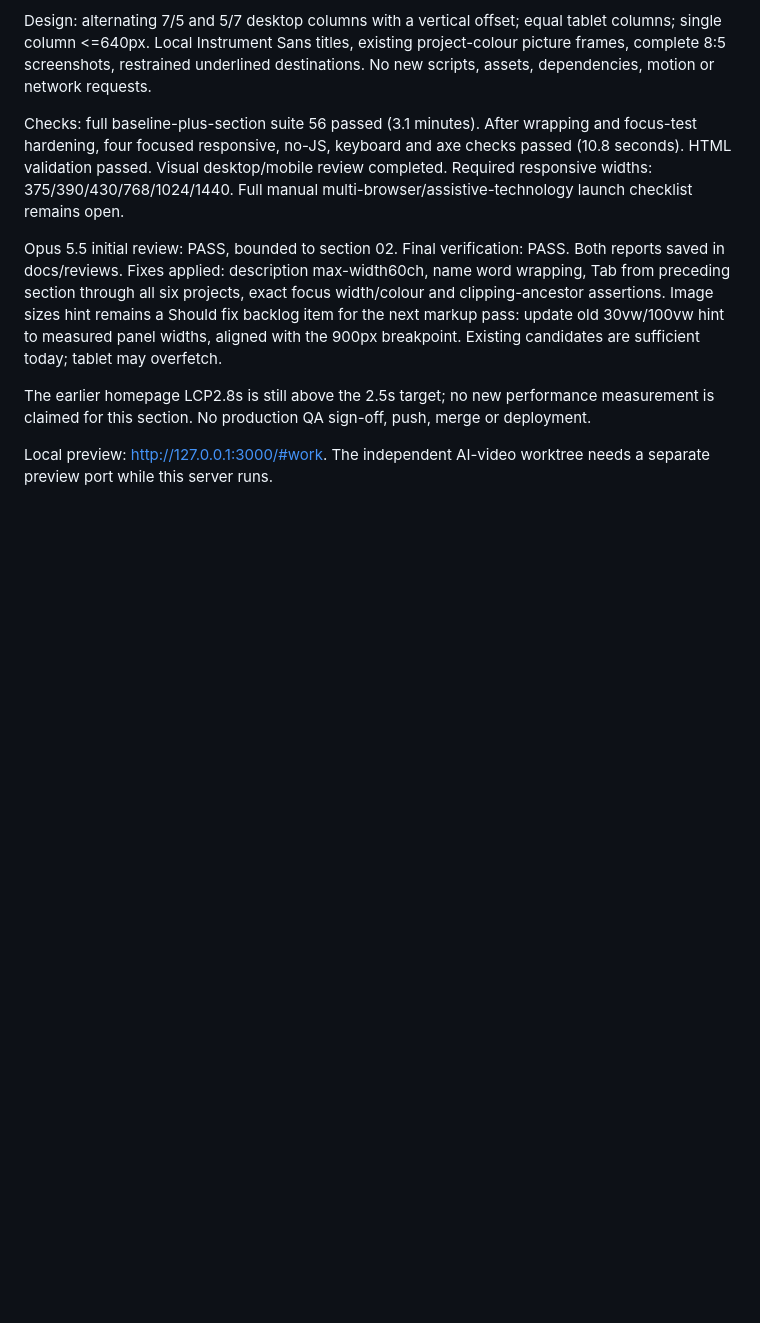
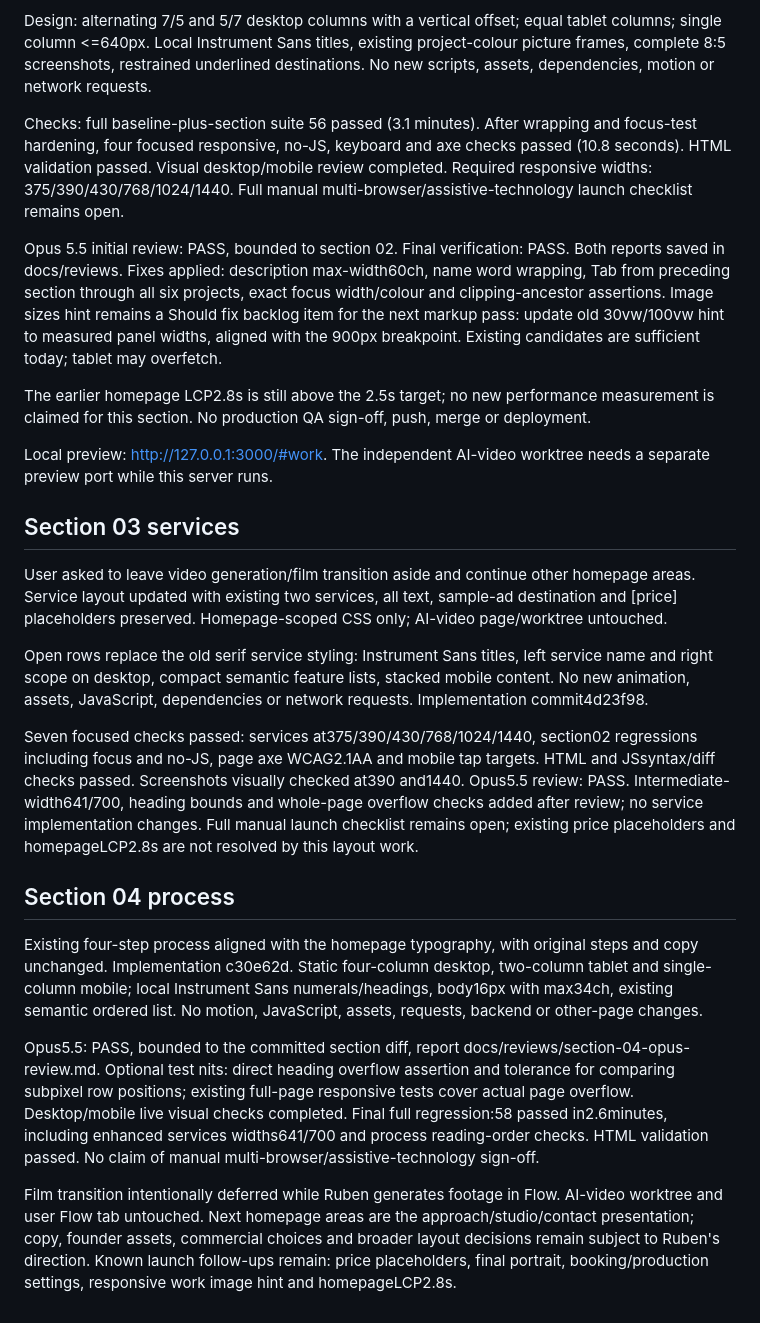
Before and after one commit to rramdhony/studio26, a Markdown page: docs/BUILD_STATUS.md, the part around the change. GitHub-like rendering; blank space fills up the shorter version.

Commit message:
Record passing services and process reviews and 58 checks

```diff
--- a/docs/BUILD_STATUS.md
+++ b/docs/BUILD_STATUS.md
@@ -34,3 +34,19 @@ Opus 5.5 initial review: PASS, bounded to section 02. Final verification: PASS.
 The earlier homepage LCP2.8s is still above the 2.5s target; no new performance measurement is claimed for this section. No production QA sign-off, push, merge or deployment.
 
 Local preview: http://127.0.0.1:3000/#work. The independent AI-video worktree needs a separate preview port while this server runs.
+
+## Section 03 services
+
+User asked to leave video generation/film transition aside and continue other homepage areas. Service layout updated with existing two services, all text, sample-ad destination and [price] placeholders preserved. Homepage-scoped CSS only; AI-video page/worktree untouched.
+
+Open rows replace the old serif service styling: Instrument Sans titles, left service name and right scope on desktop, compact semantic feature lists, stacked mobile content. No new animation, assets, JavaScript, dependencies or network requests. Implementation commit4d23f98.
+
+Seven focused checks passed: services at375/390/430/768/1024/1440, section02 regressions including focus and no-JS, page axe WCAG2.1AA and mobile tap targets. HTML and JSsyntax/diff checks passed. Screenshots visually checked at390 and1440. Opus5.5 review: PASS. Intermediate-width641/700, heading bounds and whole-page overflow checks added after review; no service implementation changes. Full manual launch checklist remains open; existing price placeholders and homepageLCP2.8s are not resolved by this layout work.
+
+## Section 04 process
+
+Existing four-step process aligned with the homepage typography, with original steps and copy unchanged. Implementation c30e62d. Static four-column desktop, two-column tablet and single-column mobile; local Instrument Sans numerals/headings, body16px with max34ch, existing semantic ordered list. No motion, JavaScript, assets, requests, backend or other-page changes.
+
+Opus5.5: PASS, bounded to the committed section diff, report docs/reviews/section-04-opus-review.md. Optional test nits: direct heading overflow assertion and tolerance for comparing subpixel row positions; existing full-page responsive tests cover actual page overflow. Desktop/mobile live visual checks completed. Final full regression:58 passed in2.6minutes, including enhanced services widths641/700 and process reading-order checks. HTML validation passed. No claim of manual multi-browser/assistive-technology sign-off.
+
+Film transition intentionally deferred while Ruben generates footage in Flow. AI-video worktree and user Flow tab untouched. Next homepage areas are the approach/studio/contact presentation; copy, founder assets, commercial choices and broader layout decisions remain subject to Ruben's direction. Known launch follow-ups remain: price placeholders, final portrait, booking/production settings, responsive work image hint and homepageLCP2.8s.
```
Also changed, not shown: docs/reviews/section-03-opus-review.md (added, +24 -0 lines), docs/reviews/section-04-opus-review.md (added, +28 -0 lines).
